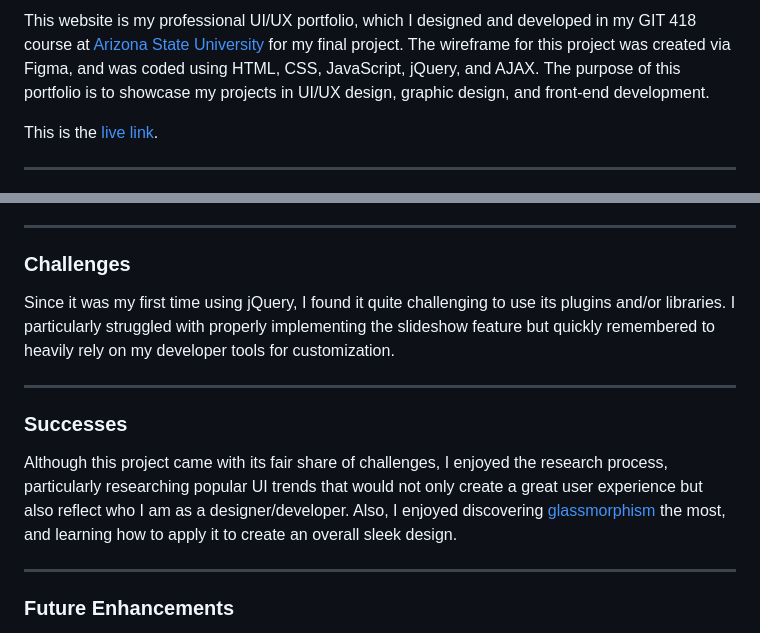
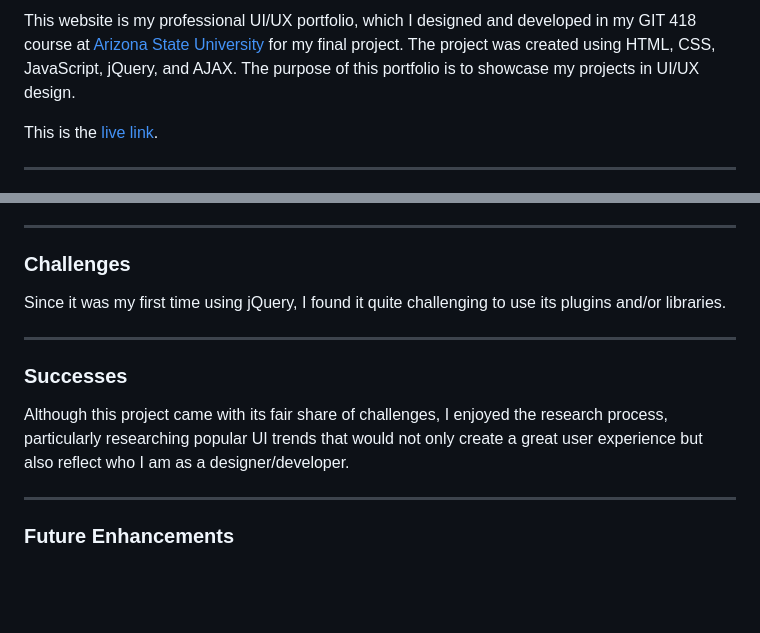
Before and after one commit to Th876/UIUXPortfolio, a Markdown page: README.md, 2 parts joined by grey strips. Rendered like a GitHub page; blank space fills up the shorter version.

```diff
--- a/README.md
+++ b/README.md
@@ -5,5 +3,5 @@
 
 <p>
-This website is my professional UI/UX portfolio, which I designed and developed in my GIT 418 course at <a href="https://www.asu.edu/">Arizona State University</a> for my final project. The wireframe for this project was created via Figma, and was coded using HTML, CSS, JavaScript, jQuery, and AJAX. The purpose of this portfolio is to showcase my projects in UI/UX design, graphic design, and front-end development. </p>
+This website is my professional UI/UX portfolio, which I designed and developed in my GIT 418 course at <a href="https://www.asu.edu/">Arizona State University</a> for my final project. The project was created using HTML, CSS, JavaScript, jQuery, and AJAX. The purpose of this portfolio is to showcase my projects in UI/UX design.</p>
 <p>This is the <a href="https://uiux-portfolio-th876.vercel.app/">live link</a>.</p>
 <hr></hr>
@@ -58,13 +33,13 @@ All fonts were sourced from <a href="https://fonts.googleapis.com/css2?family=Fr
 </ul>
 <hr></hr>
 <h3>Challenges</h3>
-<p>Since it was my first time using jQuery, I found it quite challenging to use its plugins and/or libraries. I particularly struggled with properly implementing the slideshow feature but quickly remembered to heavily rely on my developer tools for customization.
+<p>Since it was my first time using jQuery, I found it quite challenging to use its plugins and/or libraries.
 </p>
 
 <hr></hr>
 
 <h3>Successes</h3>
-<p>Although this project came with its fair share of challenges, I enjoyed the research process, particularly researching popular UI trends that would not only create a great user experience but also reflect who I am as a designer/developer. Also, I enjoyed discovering <a href="https://webflow.com/blog/glassmorphism#:~:text=Web%20designers%20have%20come%20up,and%20dimensionality%20to%20the%20design.">glassmorphism</a> the most, and learning how to apply it to create an overall sleek design.</p>
+<p>Although this project came with its fair share of challenges, I enjoyed the research process, particularly researching popular UI trends that would not only create a great user experience but also reflect who I am as a designer/developer.</p>
 
 <hr></hr>
 <h3>Future Enhancements</h3>
```
Also changed, not shown: other parts of README.md (+1 -26 lines).
